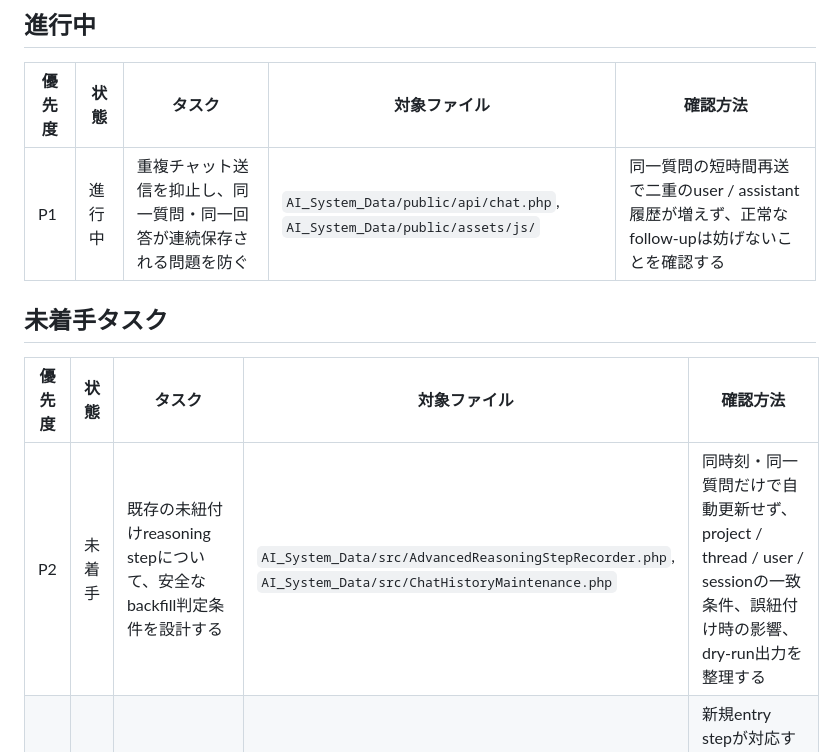
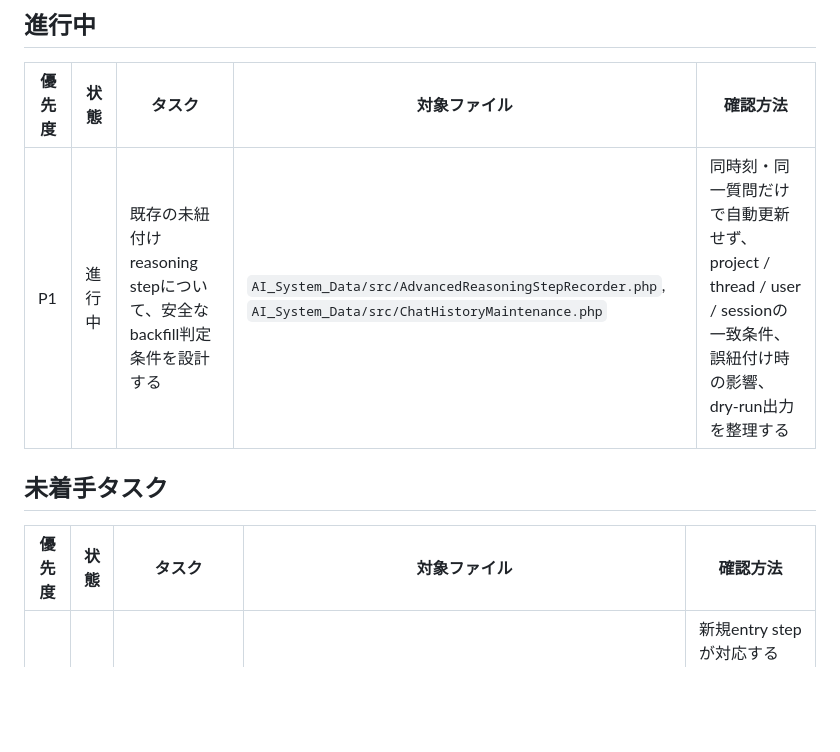
Before and after one commit to masatotanaka1245/tttsco-docker-runtime, a Markdown page: TODO.md, the part around the change. Rendered like a GitHub page; blank space fills up the shorter version.

Commit message:
docs(todo): update duplicate submission follow-up

```diff
--- a/TODO.md
+++ b/TODO.md
@@ -24,13 +24,12 @@
 
 | 優先度 | 状態 | タスク | 対象ファイル | 確認方法 |
 | --- | --- | --- | --- | --- |
-| P1 | 進行中 | 重複チャット送信を抑止し、同一質問・同一回答が連続保存される問題を防ぐ | `AI_System_Data/public/api/chat.php`, `AI_System_Data/public/assets/js/` | 同一質問の短時間再送で二重のuser / assistant履歴が増えず、正常なfollow-upは妨げないことを確認する |
+| P1 | 進行中 | 既存の未紐付けreasoning stepについて、安全なbackfill判定条件を設計する | `AI_System_Data/src/AdvancedReasoningStepRecorder.php`, `AI_System_Data/src/ChatHistoryMaintenance.php` | 同時刻・同一質問だけで自動更新せず、project / thread / user / sessionの一致条件、誤紐付け時の影響、dry-run出力を整理する |
 
 ## 未着手タスク
 
 | 優先度 | 状態 | タスク | 対象ファイル | 確認方法 |
 | --- | --- | --- | --- | --- |
-| P2 | 未着手 | 既存の未紐付けreasoning stepについて、安全なbackfill判定条件を設計する | `AI_System_Data/src/AdvancedReasoningStepRecorder.php`, `AI_System_Data/src/ChatHistoryMaintenance.php` | 同時刻・同一質問だけで自動更新せず、project / thread / user / sessionの一致条件、誤紐付け時の影響、dry-run出力を整理する |
 | P2 | 未着手 | entry stepのuser履歴紐付けを実際の新規チャットで運用確認する | `AI_System_Data/public/api/chat.php`, `AI_System_Data/src/AdvancedReasoningStepRecorder.php` | 新規entry stepが対応するuser `chat_history`へ保存され、packet JSONとproject / thread JOINで追跡できることを確認する |
 | P2 | 未着手 | `資料` タブまわりのフロント実装を `support.js` から段階的に分離し、`materials.js` 相当の専用モジュールへ整理する | `AI_System_Data/public/assets/js/support.js`, `AI_System_Data/public/assets/js/modules/`, `AI_System_Data/public/support.php`, `AI_System_Data/public/templates/modals.php` | 資料一覧、編集、保存後即時更新、削除後更新、AI回答からの追記が従来どおり動くことを確認する |
 | P2 | 未着手 | `Datetime` / `時間帯` 系の質問を日別・月別ではなく時間帯別の粒度として解釈し、follow-up でも列・粒度継承を安定化する | `AI_System_Data/src/CsvAggregationPlanner.php`, `AI_System_Data/src/CsvDateAggregationRunner.php`, `AI_System_Data/src/ChatHistoryContextResolver.php` | `Datetimeから多い時間帯を教えて` と `時間帯ごとにグラフ化してください。` が時間帯粒度で返ることを確認する |
```
